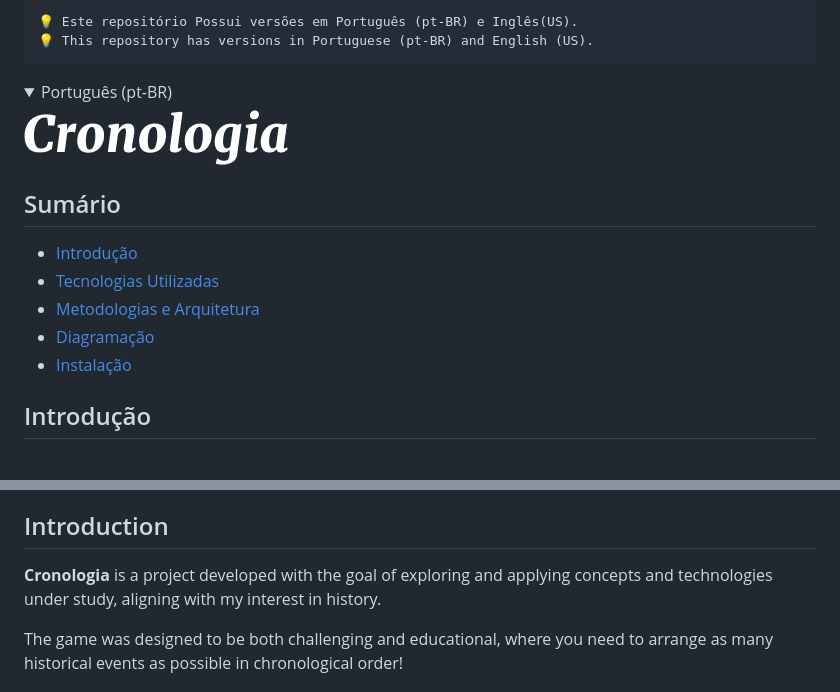
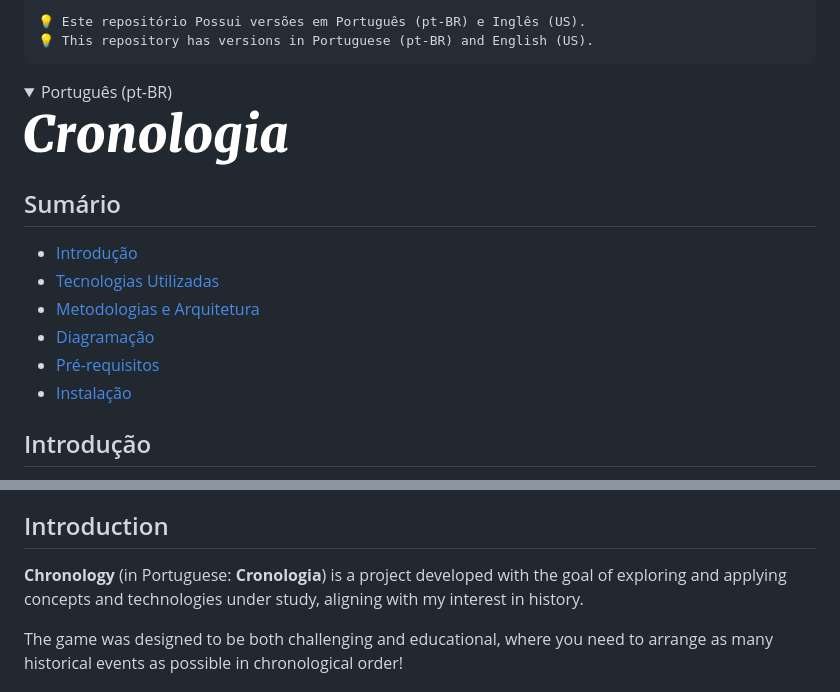
Before and after one commit to OGustavoCosta/Cronologia, a Markdown page: README.md, 2 parts joined by grey strips. Rendered like a GitHub page; folded sections open.

```diff
--- a/README.md
+++ b/README.md
@@ -1,4 +1,4 @@
-    💡 Este repositório Possui versões em Português (pt-BR) e Inglês(US).
+    💡 Este repositório Possui versões em Português (pt-BR) e Inglês (US).
     💡 This repository has versions in Portuguese (pt-BR) and English (US).
 
 <!-- ===================================================================== -->
@@ -14,5 +14,6 @@
 - [Tecnologias Utilizadas](#tecnologias-utilizadas)
 - [Metodologias e Arquitetura](#metodologias-e-arquitetura)
 - [Diagramação](#diagramacao)
+- [Pré-requisitos](#prerequisitos)
 - [Instalação](#instalacao)
 
@@ -94,5 +103,5 @@ npm start  # ou yarn start
 ## Introduction
 
-**Cronologia** is a project developed with the goal of exploring and applying concepts and technologies under study, aligning with my interest in history.
+**Chronology** (in Portuguese: **Cronologia**) is a project developed with the goal of exploring and applying concepts and technologies under study, aligning with my interest in history.
 
 The game was designed to be both challenging and educational, where you need to arrange as many historical events as possible in chronological order!
```
Also changed, not shown: other parts of README.md (+18 -0 lines).
